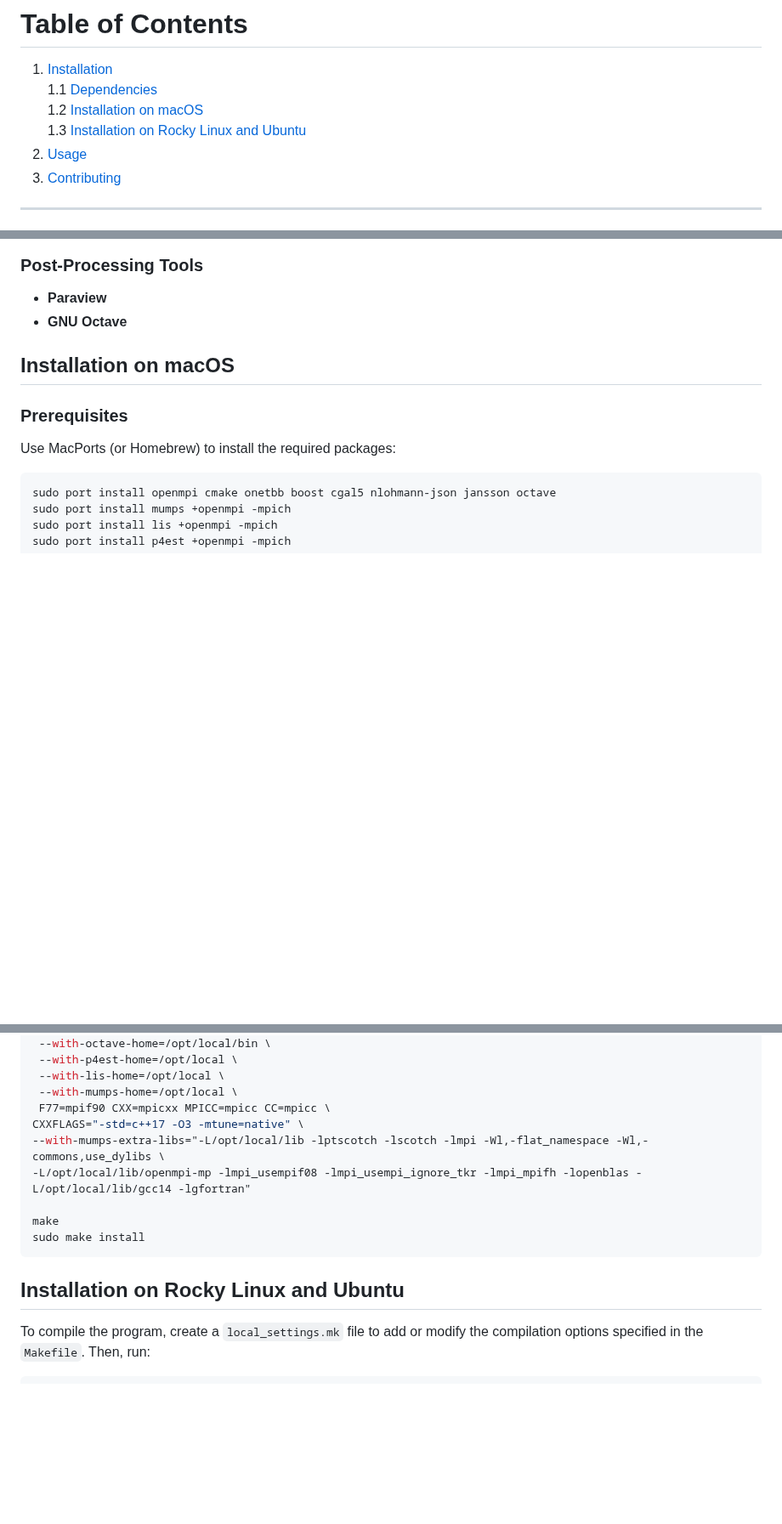
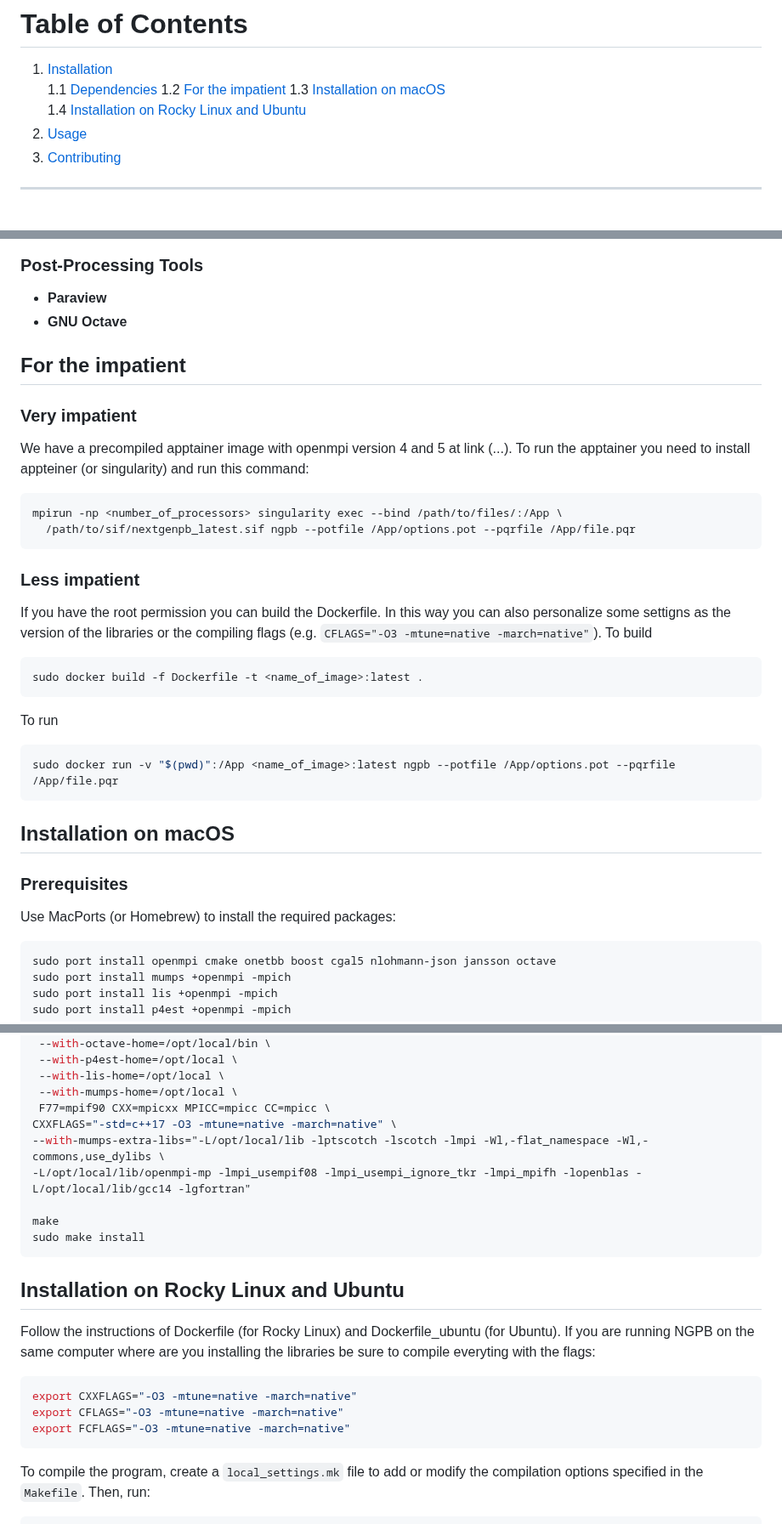
Before and after one commit to vdiflorio/NextGenPB, a Markdown page: README.md, 3 parts joined by grey strips. Shown at 85% size. Rendered like a GitHub page; blank space fills up the shorter version.

````diff
--- a/README.md
+++ b/README.md
@@ -15,8 +15,9 @@ on a rectangular domain.
 # Table of Contents
 1. [Installation](#installation)
    1.1 [Dependencies](#dependencies)
-   1.2 [Installation on macOS](#macos)
-   1.3 [Installation on Rocky Linux and Ubuntu](#linux)
+   1.2 [For the impatient](#impatient)
+   1.3 [Installation on macOS](#macos)
+   1.4 [Installation on Rocky Linux and Ubuntu](#linux)
 3. [Usage](#usage)
 4. [Contributing](#contributing)
 
@@ -37,6 +38,24 @@ The following dependencies are required to build and run the program:
 - **Paraview**
 - **GNU Octave**
 
+## For the impatient
+### Very impatient
+We have a precompiled apptainer image with openmpi version 4 and 5 at link (...).
+To run the apptainer you need to install appteiner (or singularity) and run this command:
+```bash
+mpirun -np <number_of_processors> singularity exec --bind /path/to/files/:/App \
+  /path/to/sif/nextgenpb_latest.sif ngpb --potfile /App/options.pot --pqrfile /App/file.pqr
+```
+### Less impatient
+If you have the root permission you can build the Dockerfile. In this way you can also personalize some settigns as the version of the libraries or the compiling flags (e.g. `CFLAGS="-O3 -mtune=native -march=native"`).
+To build
+```bash
+sudo docker build -f Dockerfile -t <name_of_image>:latest .
+```
+To run
+```bash
+sudo docker run -v "$(pwd)":/App <name_of_image>:latest ngpb --potfile /App/options.pot --pqrfile /App/file.pqr
+```
 
 ## Installation on macOS
 ### Prerequisites
@@ -94,7 +113,7 @@ CPPFLAGS="-I/opt/local/include/ -I/opt/local/include/gcc14 -DOMPI_SKIP_MPICXX -D
  --with-lis-home=/opt/local \
  --with-mumps-home=/opt/local \
  F77=mpif90 CXX=mpicxx MPICC=mpicc CC=mpicc \
-CXXFLAGS="-std=c++17 -O3 -mtune=native" \
+CXXFLAGS="-std=c++17 -O3 -mtune=native -march=native" \
 --with-mumps-extra-libs="-L/opt/local/lib -lptscotch -lscotch -lmpi -Wl,-flat_namespace -Wl,-commons,use_dylibs \
 -L/opt/local/lib/openmpi-mp -lmpi_usempif08 -lmpi_usempi_ignore_tkr -lmpi_mpifh -lopenblas -L/opt/local/lib/gcc14 -lgfortran"
 
@@ -103,6 +122,13 @@ sudo make install
 ```
 
 ## Installation on Rocky Linux and Ubuntu
+
+Follow the instructions of Dockerfile (for Rocky Linux) and Dockerfile_ubuntu (for Ubuntu). If you are running NGPB on the same computer where are you installing the libraries be sure to compile everyting with the flags:
+```bash
+export CXXFLAGS="-O3 -mtune=native -march=native"
+export CFLAGS="-O3 -mtune=native -march=native"
+export FCFLAGS="-O3 -mtune=native -march=native"
+```
 
 
 
````
